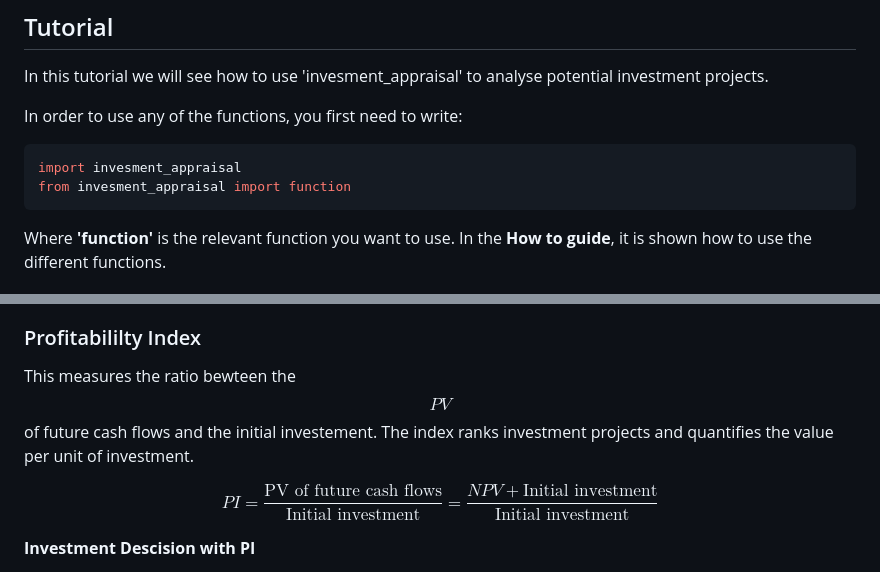
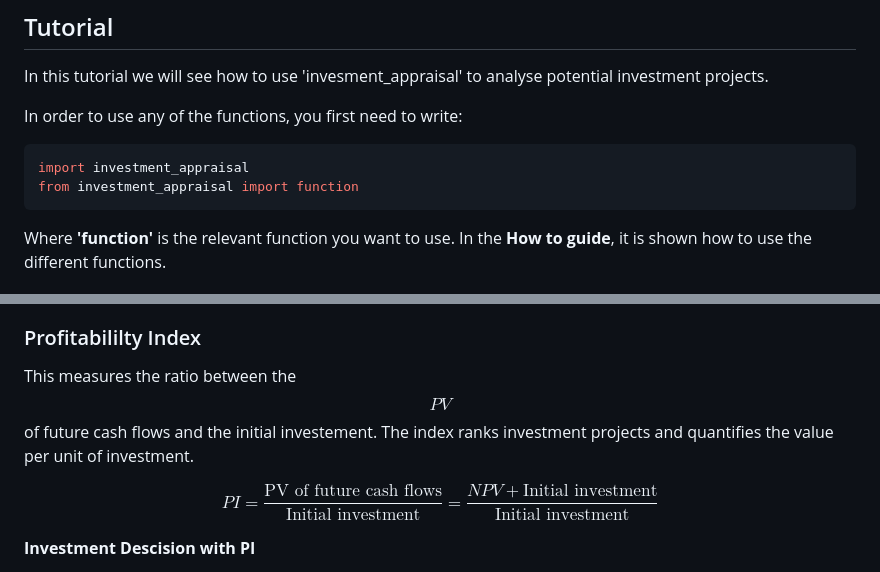
Before and after one commit to emilyl-no/Investments, a Markdown page: README.md, 2 parts joined by grey strips. Rendered like a GitHub page.

````diff
--- a/README.md
+++ b/README.md
@@ -6,8 +6,8 @@ In this tutorial we will see how to use 'invesment_appraisal' to analyse potenti
 
 In order to use any of the functions, you first need to write:
 ``` python
-import invesment_appraisal
-from invesment_appraisal import function
+import investment_appraisal
+from investment_appraisal import function
 ```
 Where **'function'** is the relevant function you want to use.
 In the **How to guide**, it is shown how to use the different functions.
@@ -296,7 +296,7 @@ This technique considers discounted cash flows and the time value of money.
 
 ### Profitabililty Index
 
-This measures the ratio bewteen the $$PV$$ of future cash flows and the initial investement. The index ranks investment projects and quantifies the value per unit of investment.
+This measures the ratio between the $$PV$$ of future cash flows and the initial investement. The index ranks investment projects and quantifies the value per unit of investment.
 
 $$PI = \frac{\text{PV of future cash flows}}{\text{Initial investment}} = \frac{NPV + \text{Initial investment}}{\text{Initial investment}}$$
 
````
Also changed, not shown: other parts of README.md (+13 -13 lines).
